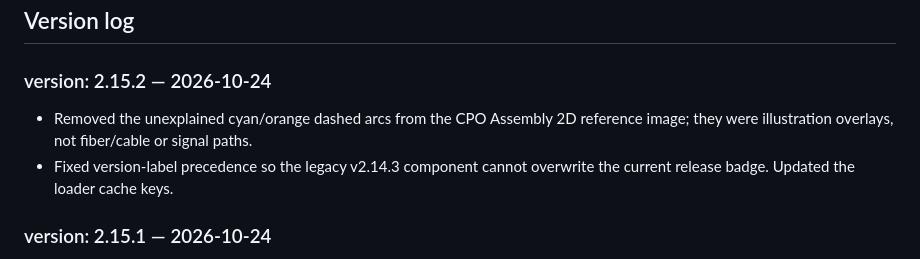
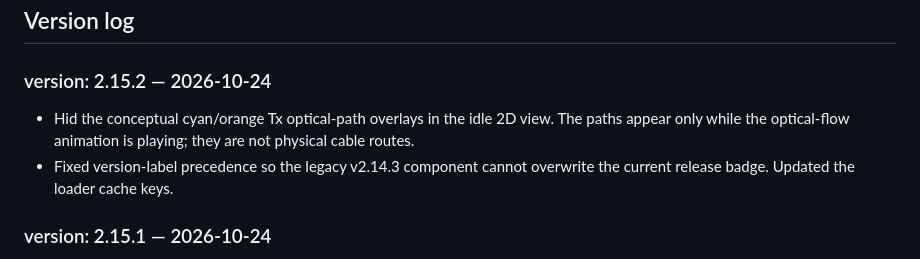
Before and after one commit to kimheeseo/cpo-supply-chain, a Markdown page: README.md, the part around the change. Rendered like a GitHub page.

Commit message:
Clarify CPO v2.15.2 2D light-path behavior

```diff
--- a/README.md
+++ b/README.md
@@ -17,7 +17,7 @@ The visible **OCP 2026 CPO · 광 인터커넥트 제품/기술** panel is loade
 
 ### version: 2.15.2 — 2026-10-24
 
-- Removed the unexplained cyan/orange dashed arcs from the CPO Assembly 2D reference image; they were illustration overlays, not fiber/cable or signal paths.
+- Hid the conceptual cyan/orange Tx optical-path overlays in the idle 2D view. The paths appear only while the optical-flow animation is playing; they are not physical cable routes.
 - Fixed version-label precedence so the legacy v2.14.3 component cannot overwrite the current release badge. Updated the loader cache keys.
 
 
```
